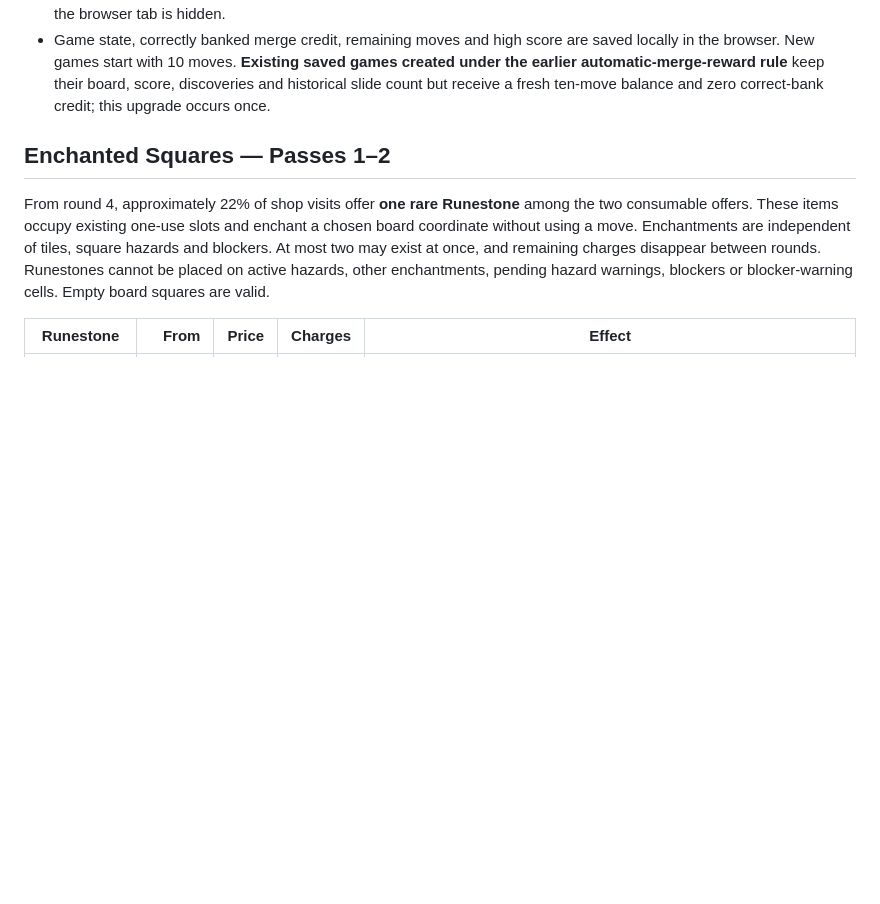
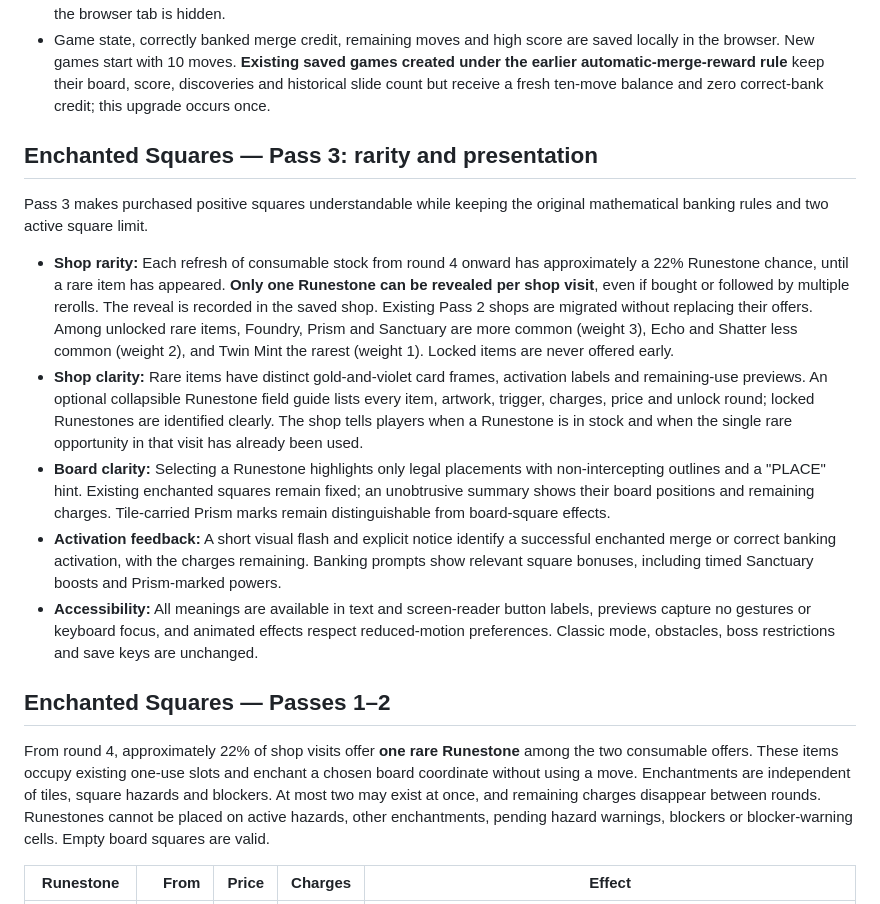
Before and after one commit to chriswalker-afk/Index-Shuffle, a Markdown page: README.md, the part around the change. Drawn GitHub-style; blank space fills up the shorter version.

Commit message:
Document rare Runestone weighting, shop guide, board affordances and Pass 3 feedback

```diff
--- a/README.md
+++ b/README.md
@@ -55,6 +55,39 @@ a new one instead.
 - **Game over:** you lose immediately when **Moves Left reaches zero** (balances never go negative), even if the board still has available banking or merging options. You also lose if there are no legal slides or bankable powers. A full board alone is not automatically game over. Incorrect or timed-out banking attempts do not earn moves. Breaking a blocker through correct banking reduces the **cost of later slides**.
 - Moves animate briefly (170 ms). System **reduced motion** preferences disable animations. Banking timers pause while the browser tab is hidden.
 - Game state, correctly banked merge credit, remaining moves and high score are saved locally in the browser. New games start with 10 moves. **Existing saved games created under the earlier automatic-merge-reward rule** keep their board, score, discoveries and historical slide count but receive a fresh ten-move balance and zero correct-bank credit; this upgrade occurs once.
+
+## Enchanted Squares — Pass 3: rarity and presentation
+
+Pass 3 makes purchased positive squares understandable while keeping the
+original mathematical banking rules and two active square limit.
+
+- **Shop rarity:** Each refresh of consumable stock from round 4 onward has
+  approximately a 22% Runestone chance, until a rare item has appeared.
+  **Only one Runestone can be revealed per shop visit**, even if bought or
+  followed by multiple rerolls. The reveal is recorded in the saved shop.
+  Existing Pass 2 shops are migrated without replacing their offers.
+  Among unlocked rare items, Foundry, Prism and Sanctuary are more common
+  (weight 3), Echo and Shatter less common (weight 2), and Twin Mint the
+  rarest (weight 1). Locked items are never offered early.
+- **Shop clarity:** Rare items have distinct gold-and-violet card frames,
+  activation labels and remaining-use previews. An optional collapsible
+  Runestone field guide lists every item, artwork, trigger, charges, price
+  and unlock round; locked Runestones are identified clearly.
+  The shop tells players when a Runestone is in stock and when the single
+  rare opportunity in that visit has already been used.
+- **Board clarity:** Selecting a Runestone highlights only legal placements
+  with non-intercepting outlines and a "PLACE" hint. Existing enchanted
+  squares remain fixed; an unobtrusive summary shows their board positions
+  and remaining charges. Tile-carried Prism marks remain distinguishable
+  from board-square effects.
+- **Activation feedback:** A short visual flash and explicit notice identify
+  a successful enchanted merge or correct banking activation, with the
+  charges remaining. Banking prompts show relevant square bonuses,
+  including timed Sanctuary boosts and Prism-marked powers.
+- **Accessibility:** All meanings are available in text and screen-reader
+  button labels, previews capture no gestures or keyboard focus, and
+  animated effects respect reduced-motion preferences. Classic mode,
+  obstacles, boss restrictions and save keys are unchanged.
 
 ## Enchanted Squares — Passes 1–2
 
```
